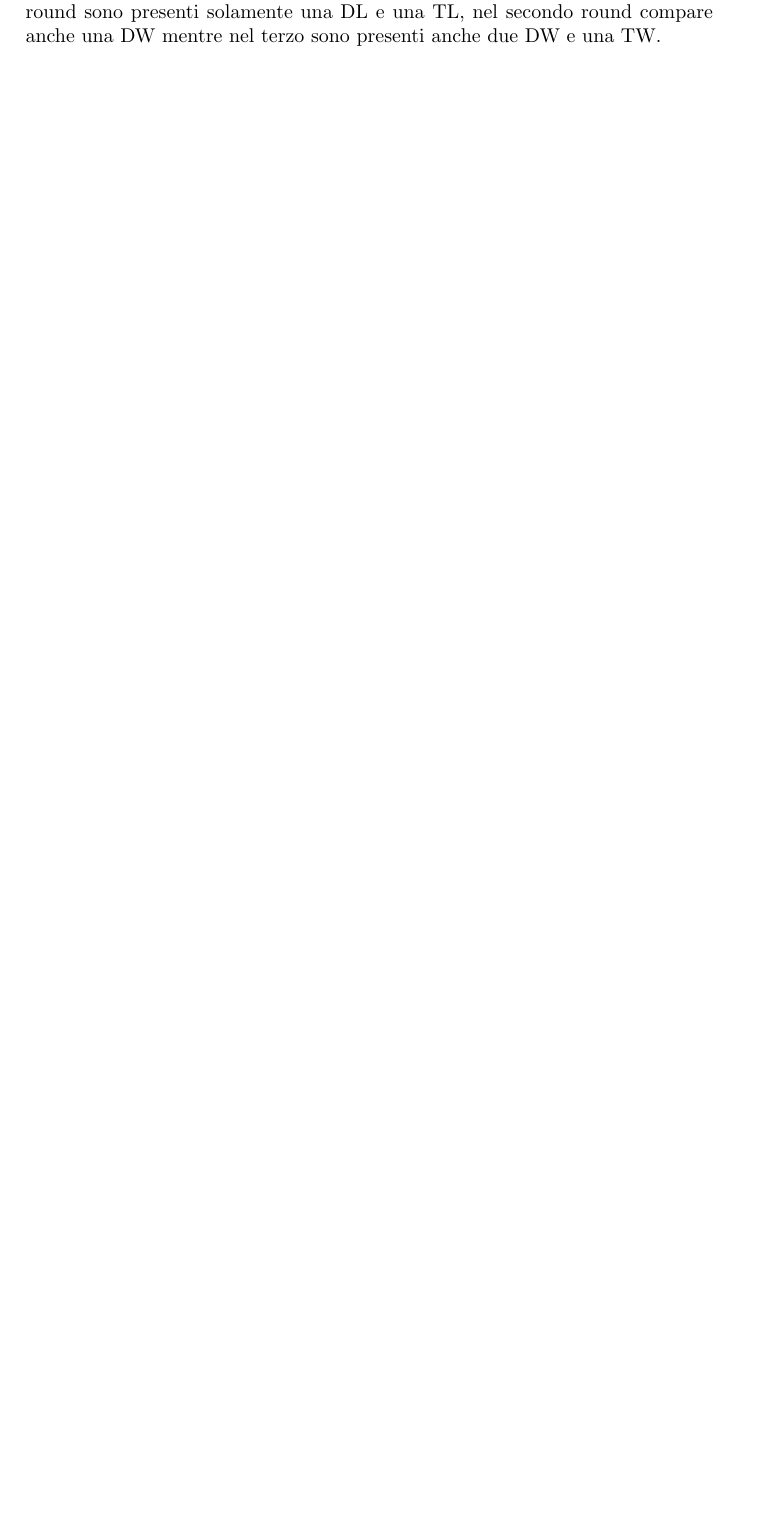
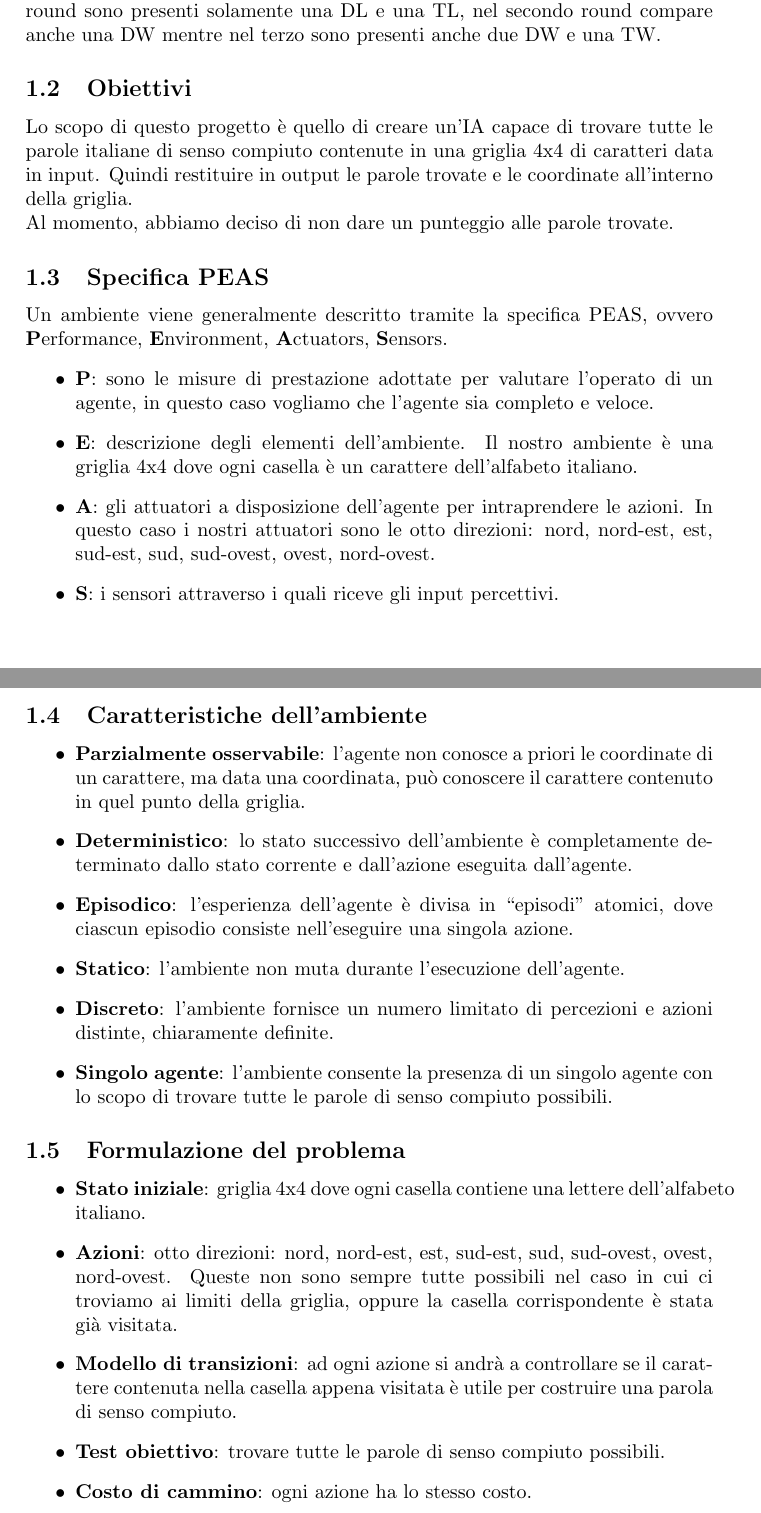
Before and after one commit to RazzoloDevs/RazzoloDocs, a LaTeX document (main.tex): part of page 2 of 2 before the commit and two parts of pages 3 and 4 of 5 after it, the two joined at a grey line, cut so that both start at the same text, the shorter picture padded with empty space. Compiled offline with pdfLaTeX.

Commit message:
Update introduction

```diff
--- a/main.tex
+++ b/main.tex
@@ -20 +33,30 @@
 	Il punteggio totale assegnato a ciascuna parola trovata è dato dalla somma dei punteggi assegnati alle singole lettere più un "bonus lunghezza" per le parole più lunghe di cinque lettere. È possibile aumentare il proprio punteggio utilizzando le lettere contrassegnate da simboli-bonus: DL duplica il valore relativo alla lettera, TL triplica il suo valore; DW duplica e TW triplica il valore totale della parola. Il numero delle lettere bonus varia a seconda del round: nel primo round sono presenti solamente una DL e una TL, nel secondo round compare anche una DW mentre nel terzo sono presenti anche due DW e una TW.
+	\subsection{Obiettivi}
+	Lo scopo di questo progetto è quello di creare un'IA capace di trovare tutte le parole italiane di senso compiuto contenute in una griglia 4x4 di caratteri data in input.
+	Quindi restituire in output le parole trovate e le coordinate all'interno della griglia.\\
+	Al momento, abbiamo deciso di non dare un punteggio alle parole trovate.
+	\subsection{Specifica PEAS}
+	Un ambiente viene generalmente descritto tramite la specifica PEAS, ovvero \textbf{P}erformance, \textbf{E}nvironment, \textbf{A}ctuators, \textbf{S}ensors.
+	\begin{itemize}
+		\item \textbf{P}: sono le misure di prestazione adottate per valutare l’operato di un agente, in questo caso vogliamo che l'agente sia completo e veloce.
+		\item \textbf{E}: descrizione degli elementi dell'ambiente. Il nostro ambiente è una griglia 4x4 dove ogni casella è un carattere dell'alfabeto italiano.
+		\item \textbf{A}: gli attuatori a disposizione dell'agente per intraprendere le azioni. In questo caso i nostri attuatori sono le otto direzioni: nord, nord-est, est, sud-est, sud, sud-ovest, ovest, nord-ovest.
+		\item \textbf{S}: i sensori attraverso i quali riceve gli input percettivi.
+	\end{itemize}
+	\subsection{Caratteristiche dell'ambiente}
+	\begin{itemize}
+		\item \textbf{Parzialmente osservabile}: l'agente non conosce a priori le coordinate di un carattere, ma data una coordinata, può conoscere il carattere contenuto in quel punto della griglia.
+		\item \textbf{Deterministico}: lo stato successivo dell’ambiente è completamente determinato dallo stato corrente e dall’azione eseguita dall’agente.
+		\item \textbf{Episodico}: l’esperienza dell’agente è divisa in “episodi” atomici, dove ciascun episodio consiste nell’eseguire una singola azione.
+		\item \textbf{Statico}: l'ambiente non muta durante l'esecuzione dell'agente.
+		\item \textbf{Discreto}: l’ambiente fornisce un numero limitato di percezioni e azioni distinte, chiaramente definite.
+		\item \textbf{Singolo agente}: l'ambiente consente la presenza di  un singolo agente con lo scopo di trovare tutte le parole di senso compiuto possibili.
+	\end{itemize}
+	\subsection{Formulazione del problema}
+	\begin{itemize}
+		\item \textbf{Stato iniziale}: griglia 4x4 dove ogni casella contiene una lettere dell'alfabeto italiano.
+		\item \textbf{Azioni}: otto direzioni: nord, nord-est, est, sud-est, sud, sud-ovest, ovest, nord-ovest. Queste non sono sempre tutte possibili nel caso in cui ci troviamo ai limiti della griglia, oppure la casella corrispondente è stata già visitata.
+		\item \textbf{Modello di transizioni}: ad ogni azione si andrà a controllare se il carattere contenuta nella casella appena visitata è utile per costruire una parola di senso compiuto.
+		\item \textbf{Test obiettivo}: trovare tutte le parole di senso compiuto possibili.
+		\item\textbf{Costo di cammino}: ogni azione ha lo stesso costo.
+	\end{itemize}
```
Also changed, not shown: images/icon.png (added), main.tex (29 more changed lines).
